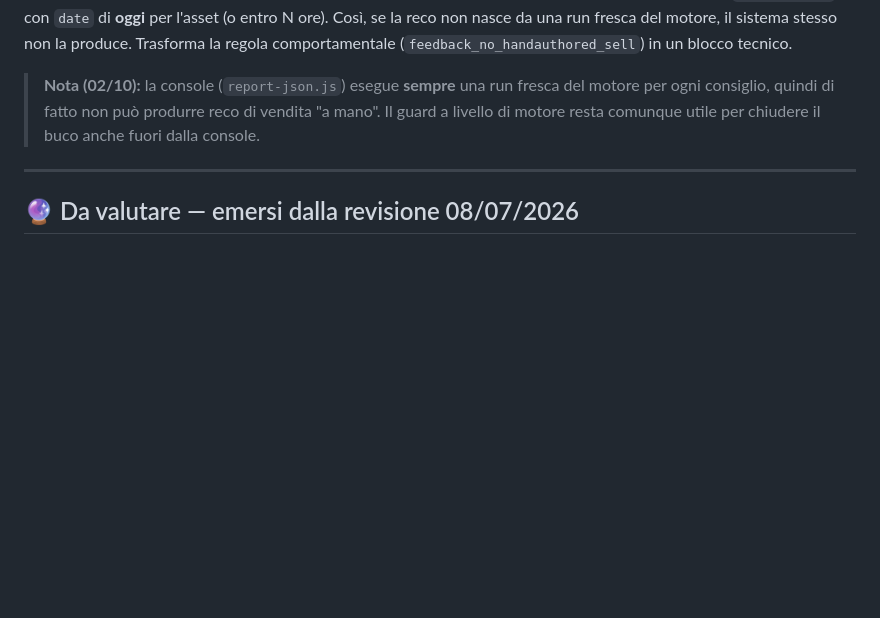
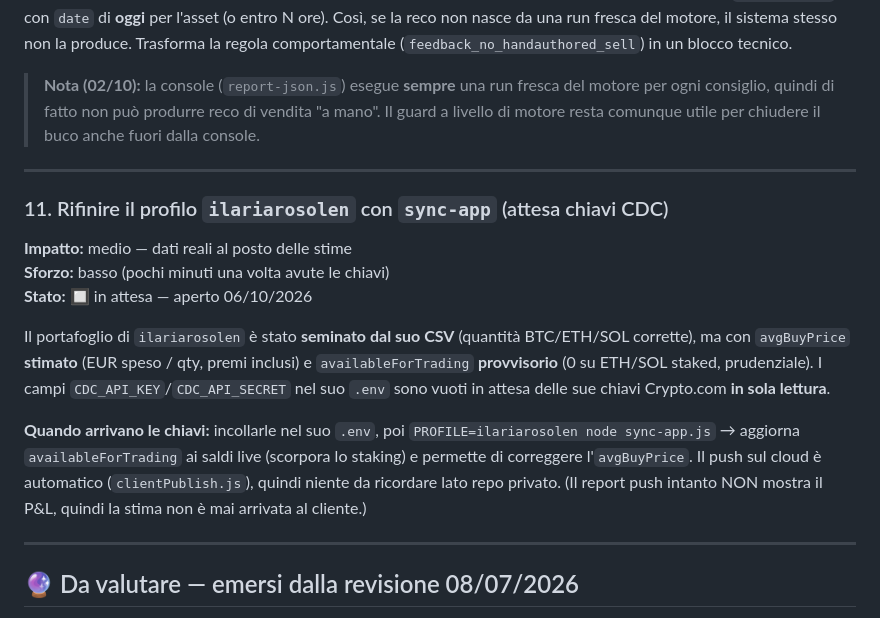
Before and after one commit to tommasofaedo/crypto-assistant, a Markdown page: ROADMAP.md, the part around the change. Drawn GitHub-style; blank space fills up the shorter version.

Commit message:
Docs: ROADMAP — todo #11 rifinire ilariarosolen con sync-app (attesa chiavi CDC)
Portafoglio seminato dal CSV con avgBuyPrice stimato e availableForTrading
provvisorio; da rifinire con sync-app una volta ricevute le chiavi CDC in
sola lettura di Ilaria. Push cloud gia' automatico.

Co-Authored-By: Claude Opus 4.8 <noreply@anthropic.com>
Claude-Session: https://claude.ai/code/session_016gGJ4sAvYrmHfGtnCnnRbz

```diff
--- a/ROADMAP.md
+++ b/ROADMAP.md
@@ -312,6 +312,24 @@ comportamentale (`feedback_no_handauthored_sell`) in un blocco tecnico.
 
 ---
 
+### 11. Rifinire il profilo `ilariarosolen` con `sync-app` (attesa chiavi CDC)
+**Impatto:** medio — dati reali al posto delle stime
+**Sforzo:** basso (pochi minuti una volta avute le chiavi)
+**Stato:** 🔲 in attesa — aperto 06/10/2026
+
+Il portafoglio di `ilariarosolen` è stato **seminato dal suo CSV** (quantità BTC/ETH/SOL corrette),
+ma con `avgBuyPrice` **stimato** (EUR speso / qty, premi inclusi) e `availableForTrading`
+**provvisorio** (0 su ETH/SOL staked, prudenziale). I campi `CDC_API_KEY`/`CDC_API_SECRET` nel suo
+`.env` sono vuoti in attesa delle sue chiavi Crypto.com **in sola lettura**.
+
+**Quando arrivano le chiavi:** incollarle nel suo `.env`, poi `PROFILE=ilariarosolen node sync-app.js`
+→ aggiorna `availableForTrading` ai saldi live (scorpora lo staking) e permette di correggere
+l'`avgBuyPrice`. Il push sul cloud è automatico (`clientPublish.js`), quindi niente da ricordare
+lato repo privato. (Il report push intanto NON mostra il P&L, quindi la stima non è mai arrivata
+al cliente.)
+
+---
+
 ## 🔮 Da valutare — emersi dalla revisione 08/07/2026
 
 - **Backtest dei nuovi pesi/parametri**: validare lo scoring regime-aware e i parametri di `data/strategy.json` (tetti, soglie tilt) su dati storici prima di fidarsi ciecamente. Priorità alta: ora i pesi sono ragionati ma non validati empiricamente.
```
